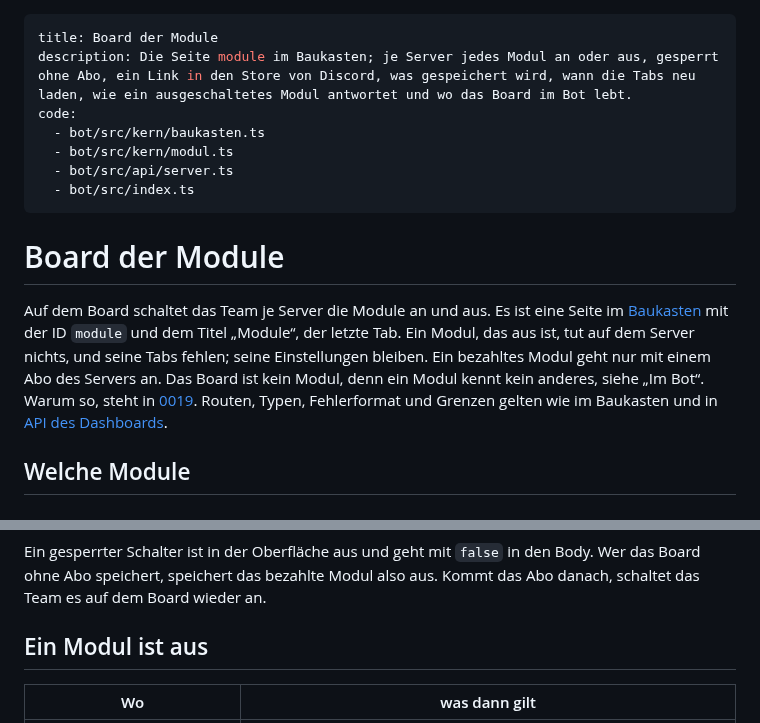
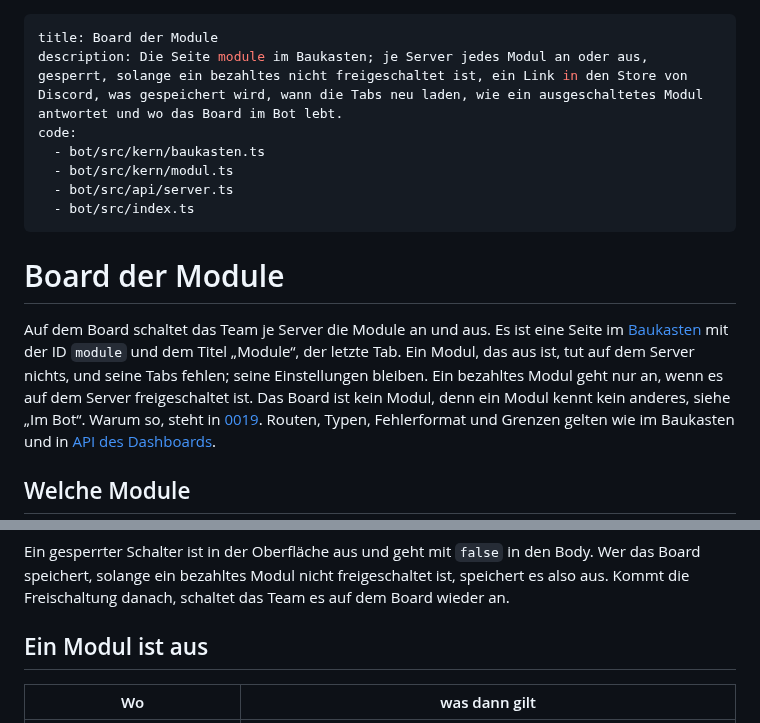
Before and after one commit to VonNekyia/discord-bot, a Markdown page: docs/schnittstelle/module.md, 2 parts joined by grey strips. GitHub-like rendering.

```diff
--- a/docs/schnittstelle/module.md
+++ b/docs/schnittstelle/module.md
@@ -1,6 +1,6 @@
 ---
 title: Board der Module
-description: Die Seite module im Baukasten; je Server jedes Modul an oder aus, gesperrt ohne Abo, ein Link in den Store von Discord, was gespeichert wird, wann die Tabs neu laden, wie ein ausgeschaltetes Modul antwortet und wo das Board im Bot lebt.
+description: Die Seite module im Baukasten; je Server jedes Modul an oder aus, gesperrt, solange ein bezahltes nicht freigeschaltet ist, ein Link in den Store von Discord, was gespeichert wird, wann die Tabs neu laden, wie ein ausgeschaltetes Modul antwortet und wo das Board im Bot lebt.
 code:
   - bot/src/kern/baukasten.ts
   - bot/src/kern/modul.ts
@@ -14,7 +14,7 @@ Auf dem Board schaltet das Team je Server die Module an und aus. Es ist
 eine Seite im [Baukasten](baukasten.md) mit der ID `module` und dem Titel
 „Module“, der letzte Tab. Ein Modul, das aus ist, tut auf dem Server
 nichts, und seine Tabs fehlen; seine Einstellungen bleiben. Ein bezahltes
-Modul geht nur mit einem Abo des Servers an. Das Board ist kein Modul,
+Modul geht nur an, wenn es auf dem Server freigeschaltet ist. Das Board ist kein Modul,
 denn ein Modul kennt kein anderes, siehe „Im Bot“. Warum so, steht in
 [0019](../entscheidungen/0019-module-an-und-aus.md). Routen, Typen,
 Fehlerformat und Grenzen gelten wie im Baukasten und in
@@ -112,8 +108,8 @@ Feld:
 
 Ein gesperrter Schalter ist in der Oberfläche aus und geht mit `false` in
-den Body. Wer das Board ohne Abo speichert, speichert das bezahlte Modul
-also aus. Kommt das Abo danach, schaltet das Team es auf dem Board wieder
-an.
+den Body. Wer das Board speichert, solange ein bezahltes Modul nicht
+freigeschaltet ist, speichert es also aus. Kommt die Freischaltung danach,
+schaltet das Team es auf dem Board wieder an.
 
 ## Ein Modul ist aus
 
```
Also changed, not shown: other parts of docs/schnittstelle/module.md (+26 -30 lines), docs/entscheidungen/0019-module-an-und-aus.md (+15 -12 lines), docs/index.md (+2 -2 lines).
